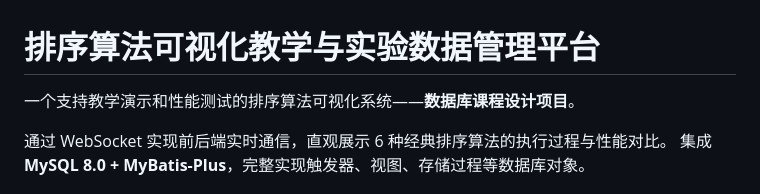
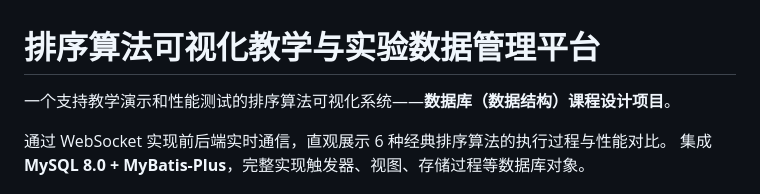
Before and after one commit to zhanzhan702/SortingAlgorithmVisualizationSystem, a Markdown page: README.md, the part around the change. Drawn GitHub-style.

Commit message:
fix: 更新项目描述——将“数据库课程设计项目”改为“数据库（数据结构）课程设计项目”

```diff
--- a/README.md
+++ b/README.md
@@ -1,6 +1,6 @@
 # 排序算法可视化教学与实验数据管理平台
 
-一个支持教学演示和性能测试的排序算法可视化系统——**数据库课程设计项目**。
+一个支持教学演示和性能测试的排序算法可视化系统——**数据库（数据结构）课程设计项目**。
 
 通过 WebSocket 实现前后端实时通信，直观展示 6 种经典排序算法的执行过程与性能对比。
 集成 **MySQL 8.0 + MyBatis-Plus**，完整实现触发器、视图、存储过程等数据库对象。
```
